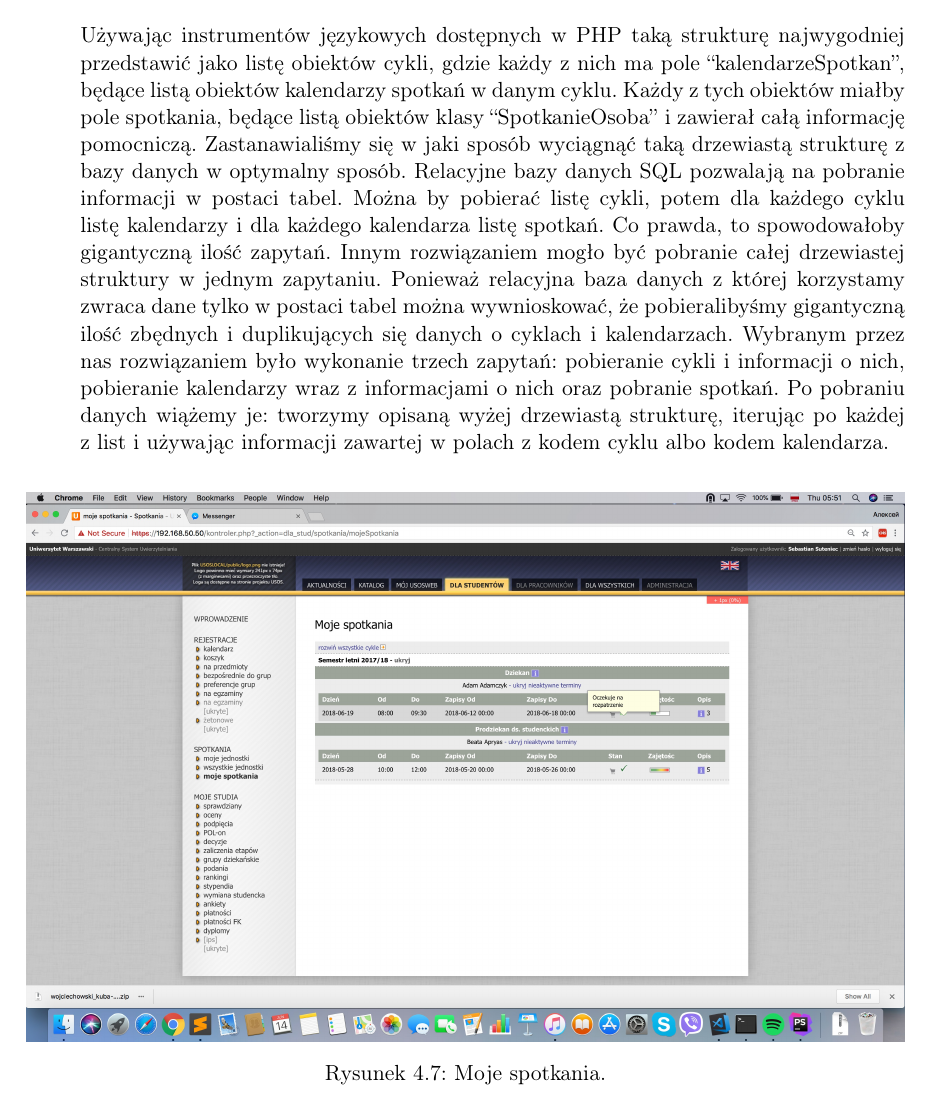
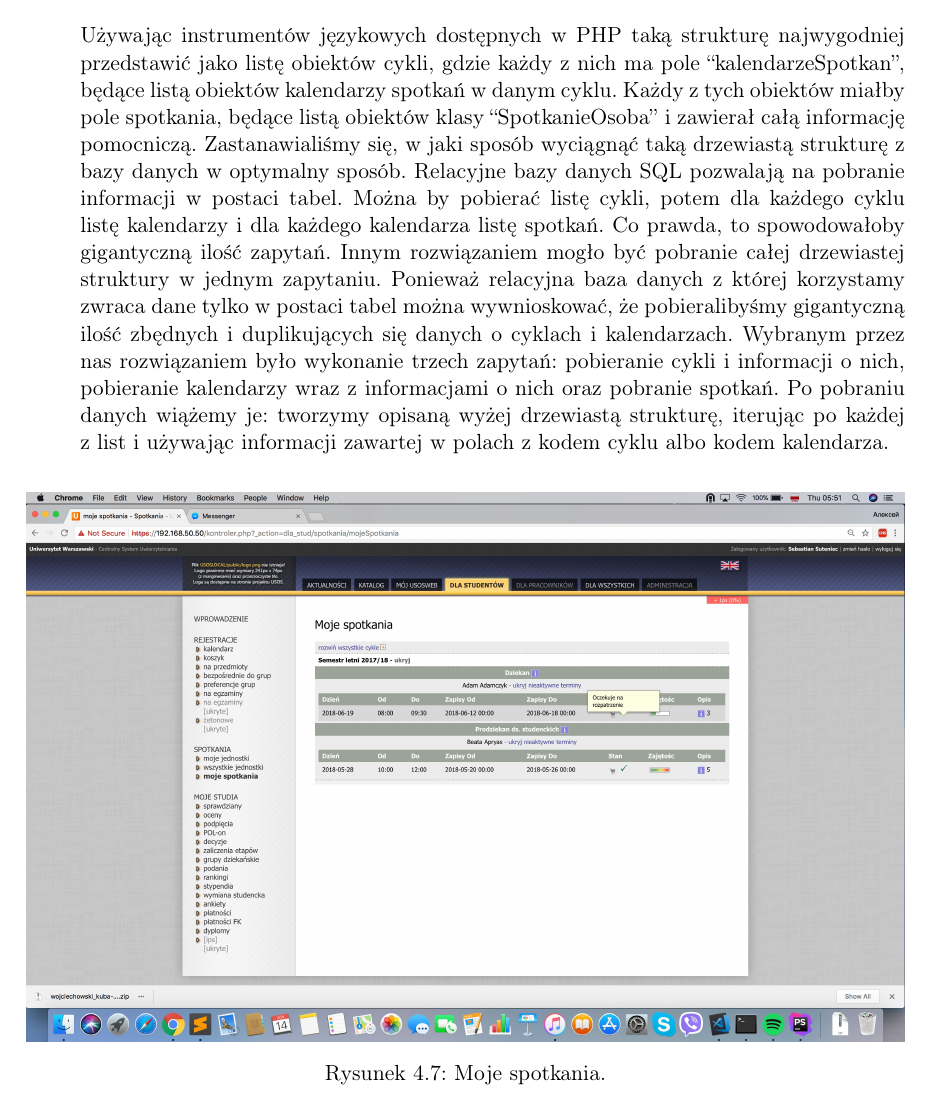
Before and after one commit to as374118/zpp2018, a LaTeX thesis (main.tex): part of page 31 of 37, cut so that both start at the same text. Compiled offline with pdfLaTeX.

Commit message:
poprawki3 07.01.2019

```diff
--- a/main.tex
+++ b/main.tex
@@ -799,7 +799,7 @@ Widok spotkań danej jednostki oraz widok spotkań studenta został zaprojektowa
 \subitem{spotkania (terminy) z informacją o stanie danego spotkania w kontekście zalogowanego studenta (stan zapisu, stan spotkania, ilość osób zapisanych na~listę~główną oraz~rezerwową, data i~czas rozpoczęcia i~zakończenia spotkania i tym podobne).}
 \end{itemize}
 Używając instrumentów językowych dostępnych w PHP taką strukturę najwygodniej przedstawić jako listę obiektów cykli, gdzie każdy z~nich ma pole \enquote{kalendarzeSpotkan}, będące listą obiektów kalendarzy spotkań w danym cyklu. Każdy z tych obiektów miałby pole spotkania, będące listą obiektów klasy \enquote{SpotkanieOsoba} i~zawierał całą informację pomocniczą.
-Zastanawialiśmy się w jaki sposób wyciągnąć taką drzewiastą strukturę z bazy danych w optymalny sposób. Relacyjne bazy danych SQL pozwalają na pobranie informacji w~postaci tabel. Można by pobierać listę cykli, potem dla każdego cyklu listę kalendarzy i~dla~każdego~kalendarza listę spotkań. Co prawda, to spowodowałoby gigantyczną ilość zapytań. Innym rozwiązaniem mogło być pobranie całej drzewiastej struktury w jednym zapytaniu. Ponieważ relacyjna baza danych z której korzystamy zwraca dane tylko w postaci tabel można wywnioskować, że pobieralibyśmy gigantyczną ilość zbędnych i~duplikujących się danych o cyklach i~kalendarzach. Wybranym przez nas rozwiązaniem było wykonanie trzech zapytań: pobieranie cykli i~informacji o~nich, pobieranie kalendarzy wraz z~informacjami o~nich oraz~pobranie~spotkań. Po pobraniu danych wiążemy je: tworzymy opisaną wyżej drzewiastą strukturę, iterując po każdej z~list i~używając informacji zawartej w~polach z~kodem cyklu albo~kodem~kalendarza.
+Zastanawialiśmy się, w jaki sposób wyciągnąć taką drzewiastą strukturę z bazy danych w optymalny sposób. Relacyjne bazy danych SQL pozwalają na pobranie informacji w~postaci tabel. Można by pobierać listę cykli, potem dla każdego cyklu listę kalendarzy i~dla~każdego~kalendarza listę spotkań. Co prawda, to spowodowałoby gigantyczną ilość zapytań. Innym rozwiązaniem mogło być pobranie całej drzewiastej struktury w jednym zapytaniu. Ponieważ relacyjna baza danych z której korzystamy zwraca dane tylko w postaci tabel można wywnioskować, że pobieralibyśmy gigantyczną ilość zbędnych i~duplikujących się danych o cyklach i~kalendarzach. Wybranym przez nas rozwiązaniem było wykonanie trzech zapytań: pobieranie cykli i~informacji o~nich, pobieranie kalendarzy wraz z~informacjami o~nich oraz~pobranie~spotkań. Po pobraniu danych wiążemy je: tworzymy opisaną wyżej drzewiastą strukturę, iterując po każdej z~list i~używając informacji zawartej w~polach z~kodem cyklu albo~kodem~kalendarza.
 
 \subsubsection{Podobne akcje}
 W module spotkań mieliśmy dwie pary bardzo podobnych akcji: akcje spotkań studenta i~spotkań w~jednostce oraz~akcje wyświetlania jednostek użytkownika i~akcje wyświetlania wszystkich jednostek. W przypadku każdej z~tych par utworzyliśmy implementację ich wspólnej części i~korzystaliśmy z~niej, zapobiegając duplikowania kodu.
```
